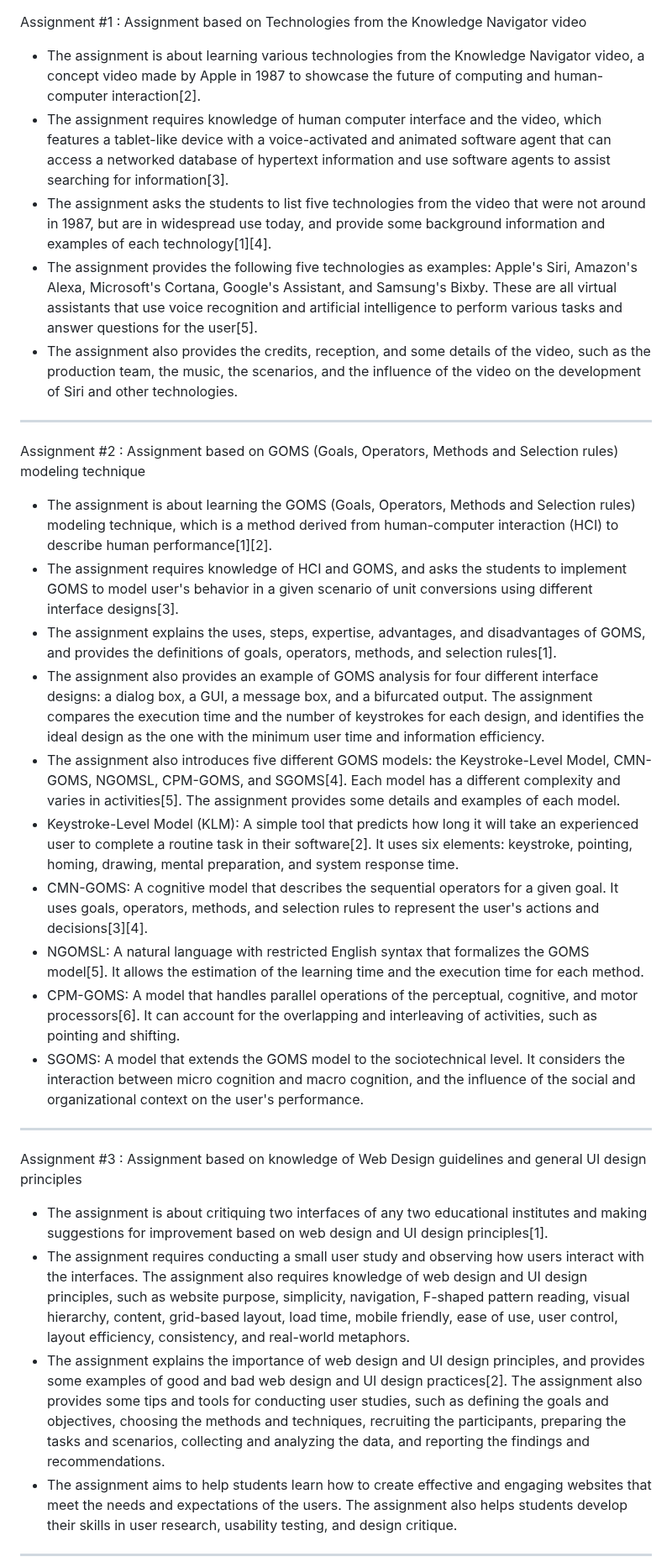
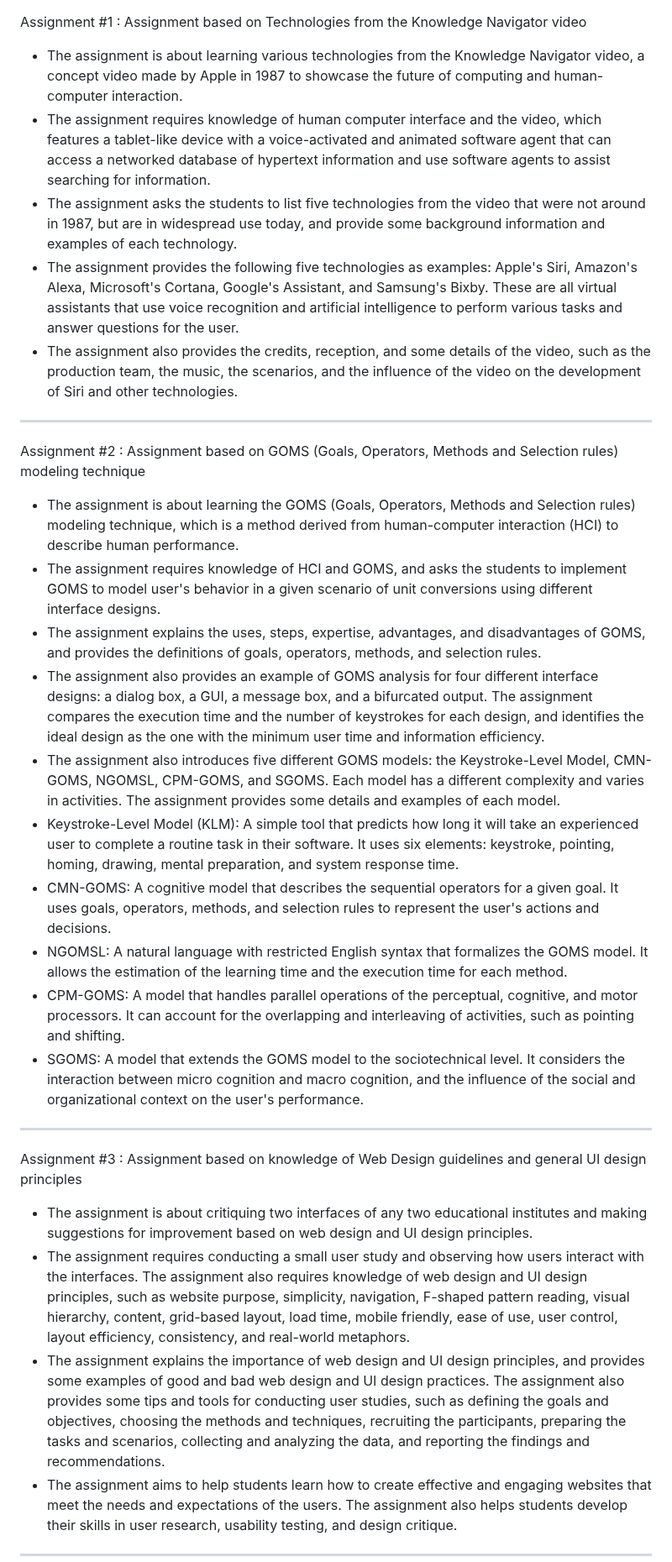
Before and after one commit to VedantAndhale/DebugAcademics, a Markdown page: hci/summaryNotes.md, the part around one of its changes. Shown at 84% size. Drawn GitHub-style.

```diff
--- a/hci/summaryNotes.md
+++ b/hci/summaryNotes.md
@@ -1,9 +1,9 @@
 
 Assignment #1 : Assignment based on Technologies from the Knowledge Navigator video
-- The assignment is about learning various technologies from the Knowledge Navigator video, a concept video made by Apple in 1987 to showcase the future of computing and human-computer interaction[2].
-- The assignment requires knowledge of human computer interface and the video, which features a tablet-like device with a voice-activated and animated software agent that can access a networked database of hypertext information and use software agents to assist searching for information[3].
-- The assignment asks the students to list five technologies from the video that were not around in 1987, but are in widespread use today, and provide some background information and examples of each technology[1][4].
-- The assignment provides the following five technologies as examples: Apple's Siri, Amazon's Alexa, Microsoft's Cortana, Google's Assistant, and Samsung's Bixby. These are all virtual assistants that use voice recognition and artificial intelligence to perform various tasks and answer questions for the user[5].
+- The assignment is about learning various technologies from the Knowledge Navigator video, a concept video made by Apple in 1987 to showcase the future of computing and human-computer interaction.
+- The assignment requires knowledge of human computer interface and the video, which features a tablet-like device with a voice-activated and animated software agent that can access a networked database of hypertext information and use software agents to assist searching for information.
+- The assignment asks the students to list five technologies from the video that were not around in 1987, but are in widespread use today, and provide some background information and examples of each technology.
+- The assignment provides the following five technologies as examples: Apple's Siri, Amazon's Alexa, Microsoft's Cortana, Google's Assistant, and Samsung's Bixby. These are all virtual assistants that use voice recognition and artificial intelligence to perform various tasks and answer questions for the user.
 - The assignment also provides the credits, reception, and some details of the video, such as the production team, the music, the scenarios, and the influence of the video on the development of Siri and other technologies.
 
 ---------------------------------------------------------------------------------------------
@@ -11,24 +11,24 @@ Assignment #1 : Assignment based on Technologies from the Knowledge Navigator vi
 Assignment #2 : Assignment based on GOMS (Goals, Operators, Methods and Selection rules)
 modeling technique
 
-- The assignment is about learning the GOMS (Goals, Operators, Methods and Selection rules) modeling technique, which is a method derived from human-computer interaction (HCI) to describe human performance[1][2].
-- The assignment requires knowledge of HCI and GOMS, and asks the students to implement GOMS to model user's behavior in a given scenario of unit conversions using different interface designs[3].
-- The assignment explains the uses, steps, expertise, advantages, and disadvantages of GOMS, and provides the definitions of goals, operators, methods, and selection rules[1].
+- The assignment is about learning the GOMS (Goals, Operators, Methods and Selection rules) modeling technique, which is a method derived from human-computer interaction (HCI) to describe human performance.
+- The assignment requires knowledge of HCI and GOMS, and asks the students to implement GOMS to model user's behavior in a given scenario of unit conversions using different interface designs.
+- The assignment explains the uses, steps, expertise, advantages, and disadvantages of GOMS, and provides the definitions of goals, operators, methods, and selection rules.
 - The assignment also provides an example of GOMS analysis for four different interface designs: a dialog box, a GUI, a message box, and a bifurcated output. The assignment compares the execution time and the number of keystrokes for each design, and identifies the ideal design as the one with the minimum user time and information efficiency.
-- The assignment also introduces five different GOMS models: the Keystroke-Level Model, CMN-GOMS, NGOMSL, CPM-GOMS, and SGOMS[4]. Each model has a different complexity and varies in activities[5]. The assignment provides some details and examples of each model.
-- Keystroke-Level Model (KLM): A simple tool that predicts how long it will take an experienced user to complete a routine task in their software[2]. It uses six elements: keystroke, pointing, homing, drawing, mental preparation, and system response time.
-- CMN-GOMS: A cognitive model that describes the sequential operators for a given goal. It uses goals, operators, methods, and selection rules to represent the user's actions and decisions[3][4].
-- NGOMSL: A natural language with restricted English syntax that formalizes the GOMS model[5]. It allows the estimation of the learning time and the execution time for each method.
-- CPM-GOMS: A model that handles parallel operations of the perceptual, cognitive, and motor processors[6]. It can account for the overlapping and interleaving of activities, such as pointing and shifting.
+- The assignment also introduces five different GOMS models: the Keystroke-Level Model, CMN-GOMS, NGOMSL, CPM-GOMS, and SGOMS. Each model has a different complexity and varies in activities. The assignment provides some details and examples of each model.
+- Keystroke-Level Model (KLM): A simple tool that predicts how long it will take an experienced user to complete a routine task in their software. It uses six elements: keystroke, pointing, homing, drawing, mental preparation, and system response time.
+- CMN-GOMS: A cognitive model that describes the sequential operators for a given goal. It uses goals, operators, methods, and selection rules to represent the user's actions and decisions.
+- NGOMSL: A natural language with restricted English syntax that formalizes the GOMS model. It allows the estimation of the learning time and the execution time for each method.
+- CPM-GOMS: A model that handles parallel operations of the perceptual, cognitive, and motor processors. It can account for the overlapping and interleaving of activities, such as pointing and shifting.
 - SGOMS: A model that extends the GOMS model to the sociotechnical level. It considers the interaction between micro cognition and macro cognition, and the influence of the social and organizational context on the user's performance.
 
 ------------------------------------------------------------------------------------------
 
 Assignment #3 : Assignment based on knowledge of Web Design guidelines and general UI
 design principles
-- The assignment is about critiquing two interfaces of any two educational institutes and making suggestions for improvement based on web design and UI design principles[1].
+- The assignment is about critiquing two interfaces of any two educational institutes and making suggestions for improvement based on web design and UI design principles.
 - The assignment requires conducting a small user study and observing how users interact with the interfaces. The assignment also requires knowledge of web design and UI design principles, such as website purpose, simplicity, navigation, F-shaped pattern reading, visual hierarchy, content, grid-based layout, load time, mobile friendly, ease of use, user control, layout efficiency, consistency, and real-world metaphors.
-- The assignment explains the importance of web design and UI design principles, and provides some examples of good and bad web design and UI design practices[2]. The assignment also provides some tips and tools for conducting user studies, such as defining the goals and objectives, choosing the methods and techniques, recruiting the participants, preparing the tasks and scenarios, collecting and analyzing the data, and reporting the findings and recommendations.
+- The assignment explains the importance of web design and UI design principles, and provides some examples of good and bad web design and UI design practices. The assignment also provides some tips and tools for conducting user studies, such as defining the goals and objectives, choosing the methods and techniques, recruiting the participants, preparing the tasks and scenarios, collecting and analyzing the data, and reporting the findings and recommendations.
 - The assignment aims to help students learn how to create effective and engaging websites that meet the needs and expectations of the users. The assignment also helps students develop their skills in user research, usability testing, and design critique.
 
 
```
Also changed, not shown: other parts of hci/summaryNotes.md (+10 -10 lines).
